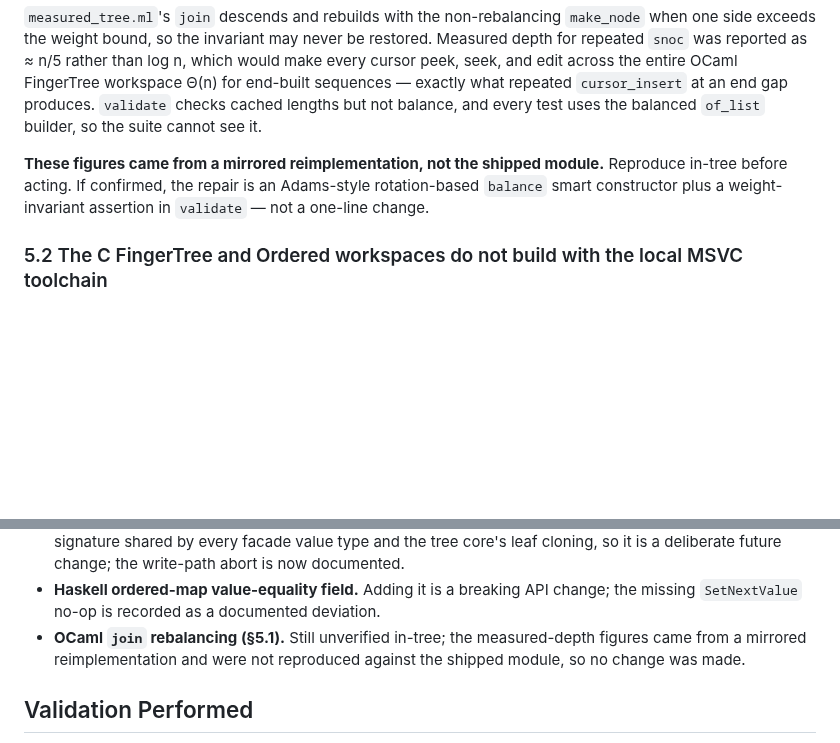
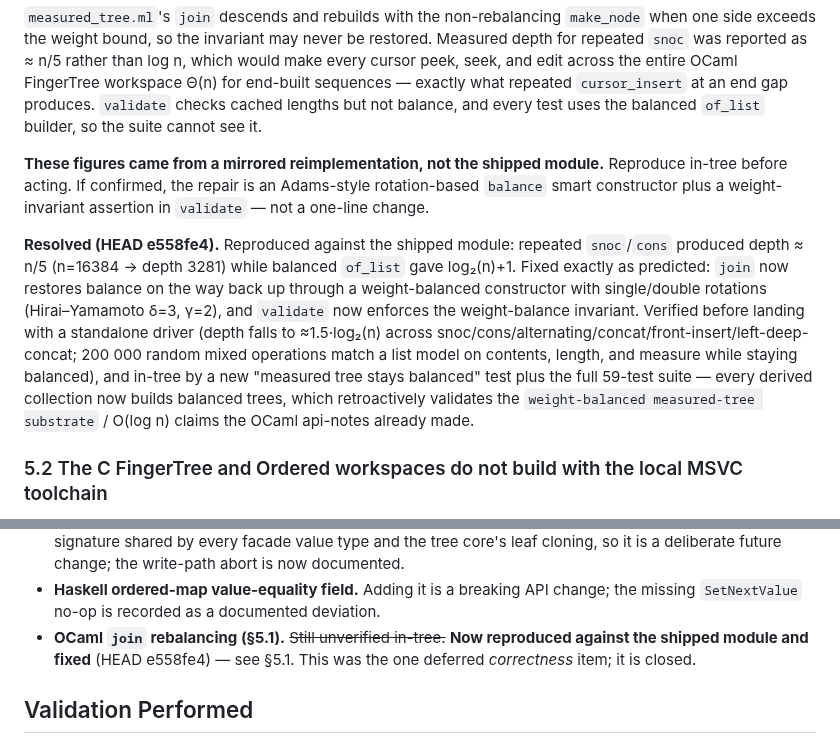
Before and after one commit to VladimirReshetnikov/Durable7, a Markdown page: docs/reviews/persistent-cursor-cross-language-review-2026-07-19__3f7c1a9e4d02.md, 2 parts joined by grey strips. Rendered like a GitHub page; blank space fills up the shorter version.

Commit message:
Record the OCaml join rebalancing fix as resolved in the review report
Section 5.1 was the one deferred correctness item (measured only against a
mirrored reimplementation). It is now reproduced against the shipped module
(snoc/cons depth ~n/5) and fixed (weight-balanced join + validate invariant),
so the report marks it resolved.

Co-Authored-By: Claude Opus 4.8 <noreply@anthropic.com>

```diff
--- a/docs/reviews/persistent-cursor-cross-language-review-2026-07-19__3f7c1a9e4d02.md
+++ b/docs/reviews/persistent-cursor-cross-language-review-2026-07-19__3f7c1a9e4d02.md
@@ -487,6 +487,17 @@ test uses the balanced `of_list` builder, so the suite cannot see it.
 before acting. If confirmed, the repair is an Adams-style rotation-based `balance` smart constructor
 plus a weight-invariant assertion in `validate` — not a one-line change.
 
+**Resolved (HEAD e558fe4).** Reproduced against the shipped module: repeated `snoc`/`cons` produced
+depth ≈ n/5 (n=16384 → depth 3281) while balanced `of_list` gave log₂(n)+1. Fixed exactly as
+predicted: `join` now restores balance on the way back up through a weight-balanced constructor with
+single/double rotations (Hirai–Yamamoto δ=3, γ=2), and `validate` now enforces the weight-balance
+invariant. Verified before landing with a standalone driver (depth falls to ≈1.5·log₂(n) across
+snoc/cons/alternating/concat/front-insert/left-deep-concat; 200 000 random mixed operations match a
+list model on contents, length, and measure while staying balanced), and in-tree by a new
+"measured tree stays balanced" test plus the full 59-test suite — every derived collection now builds
+balanced trees, which retroactively validates the `weight-balanced measured-tree substrate` /
+O(log n) claims the OCaml api-notes already made.
+
 ### 5.2 The C FingerTree and Ordered workspaces do not build with the local MSVC toolchain
 
 `.\build.ps1 -Workspace FingerTree -RunTests`, the command documented in `CLAUDE.md`, fails:
@@ -575,9 +586,9 @@ so the review is not read as an open backlog.
   deliberate future change; the write-path abort is now documented.
 - **Haskell ordered-map value-equality field.** Adding it is a breaking API change; the missing
   `SetNextValue` no-op is recorded as a documented deviation.
-- **OCaml `join` rebalancing (§5.1).** Still unverified in-tree; the measured-depth figures came from
-  a mirrored reimplementation and were not reproduced against the shipped module, so no change was
-  made.
+- **OCaml `join` rebalancing (§5.1).** ~~Still unverified in-tree.~~ **Now reproduced against the
+  shipped module and fixed** (HEAD e558fe4) — see §5.1. This was the one deferred *correctness* item;
+  it is closed.
 
 ## Validation Performed
 
```
